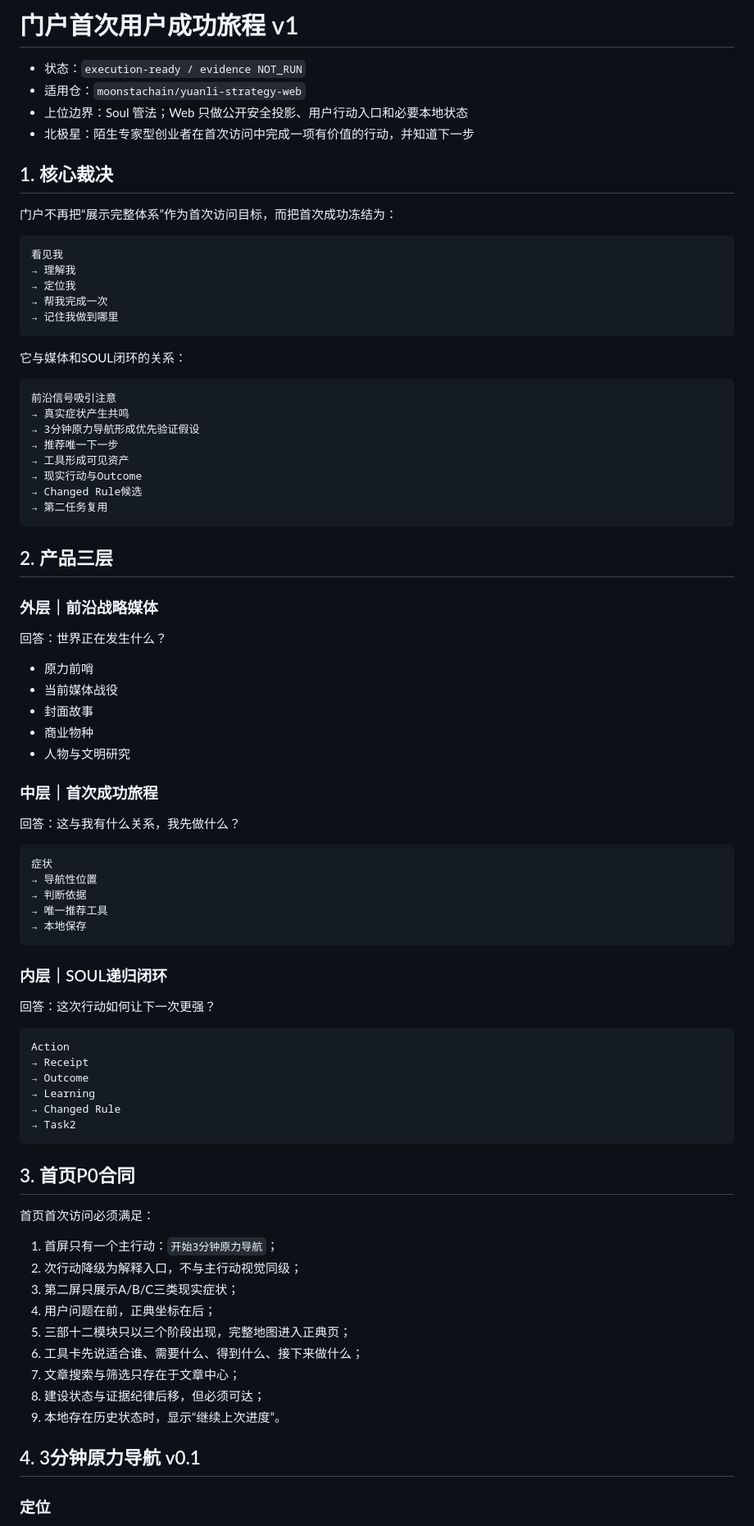
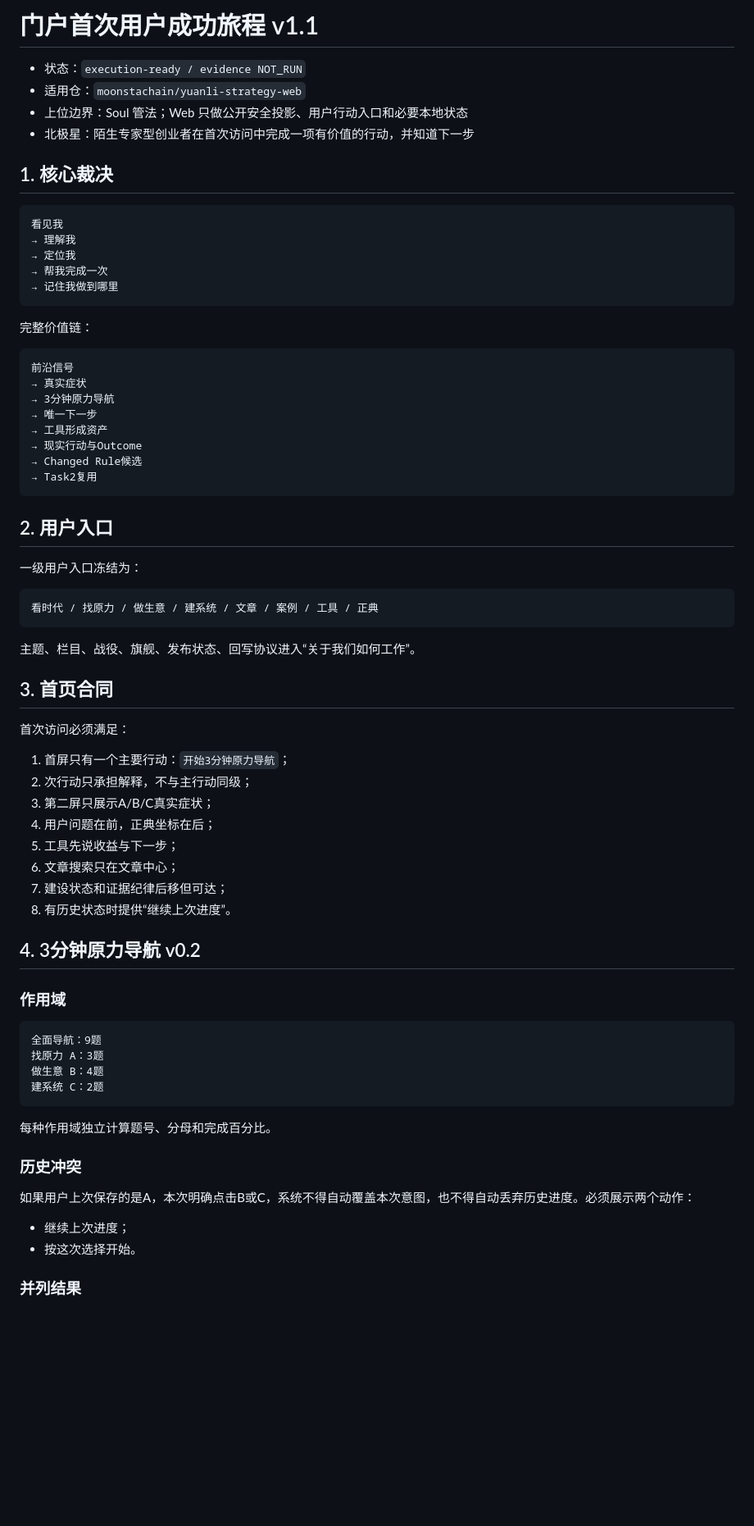
Before and after one commit to moonstachain/yuanli-strategy-web, a Markdown page: docs/FIRST-SUCCESS-JOURNEY-v1.md, the part around one of its changes. Shown at 82% size. GitHub-like rendering; blank space fills up the shorter version.

````diff
--- a/docs/FIRST-SUCCESS-JOURNEY-v1.md
+++ b/docs/FIRST-SUCCESS-JOURNEY-v1.md
@@ -1,4 +1,4 @@
-# 门户首次用户成功旅程 v1
+# 门户首次用户成功旅程 v1.1
 
 - 状态：`execution-ready / evidence NOT_RUN`
 - 适用仓：`moonstachain/yuanli-strategy-web`
@@ -6,8 +6,6 @@
 - 北极星：陌生专家型创业者在首次访问中完成一项有价值的行动，并知道下一步
 
 ## 1. 核心裁决
-
-门户不再把“展示完整体系”作为首次访问目标，而把首次成功冻结为：
 
 ```text
 看见我
@@ -17,71 +15,61 @@
 → 记住我做到哪里
 ```
 
-它与媒体和SOUL闭环的关系：
+完整价值链：
 
 ```text
-前沿信号吸引注意
-→ 真实症状产生共鸣
-→ 3分钟原力导航形成优先验证假设
-→ 推荐唯一下一步
-→ 工具形成可见资产
+前沿信号
+→ 真实症状
+→ 3分钟原力导航
+→ 唯一下一步
+→ 工具形成资产
 → 现实行动与Outcome
 → Changed Rule候选
-→ 第二任务复用
+→ Task2复用
 ```
 
-## 2. 产品三层
+## 2. 用户入口
 
-### 外层｜前沿战略媒体
-
-回答：世界正在发生什么？
-
-- 原力前哨
-- 当前媒体战役
-- 封面故事
-- 商业物种
-- 人物与文明研究
-
-### 中层｜首次成功旅程
-
-回答：这与我有什么关系，我先做什么？
+一级用户入口冻结为：
 
 ```text
-症状
-→ 导航性位置
-→ 判断依据
-→ 唯一推荐工具
-→ 本地保存
+看时代 / 找原力 / 做生意 / 建系统 / 文章 / 案例 / 工具 / 正典
 ```
 
-### 内层｜SOUL递归闭环
+主题、栏目、战役、旗舰、发布状态、回写协议进入“关于我们如何工作”。
 
-回答：这次行动如何让下一次更强？
+## 3. 首页合同
+
+首次访问必须满足：
+
+1. 首屏只有一个主要行动：`开始3分钟原力导航`；
+2. 次行动只承担解释，不与主行动同级；
+3. 第二屏只展示A/B/C真实症状；
+4. 用户问题在前，正典坐标在后；
+5. 工具先说收益与下一步；
+6. 文章搜索只在文章中心；
+7. 建设状态和证据纪律后移但可达；
+8. 有历史状态时提供“继续上次进度”。
+
+## 4. 3分钟原力导航 v0.2
+
+### 作用域
 
 ```text
-Action
-→ Receipt
-→ Outcome
-→ Learning
-→ Changed Rule
-→ Task2
+全面导航：9题
+找原力 A：3题
+做生意 B：4题
+建系统 C：2题
 ```
 
-## 3. 首页P0合同
+每种作用域独立计算题号、分母和完成百分比。
 
-首页首次访问必须满足：
+### 历史冲突
 
-1. 首屏只有一个主行动：`开始3分钟原力导航`；
-2. 次行动降级为解释入口，不与主行动视觉同级；
-3. 第二屏只展示A/B/C三类现实症状；
-4. 用户问题在前，正典坐标在后；
-5. 三部十二模块只以三个阶段出现，完整地图进入正典页；
-6. 工具卡先说适合谁、需要什么、得到什么、接下来做什么；
-7. 文章搜索与筛选只存在于文章中心；
-8. 建设状态与证据纪律后移，但必须可达；
-9. 本地存在历史状态时，显示“继续上次进度”。
+如果用户上次保存的是A，本次明确点击B或C，系统不得自动覆盖本次意图，也不得自动丢弃历史进度。必须展示两个动作：
 
-## 4. 3分钟原力导航 v0.1
+- 继续上次进度；
+- 按这次选择开始。
 
-### 定位
+### 并列结果
 
````
Also changed, not shown: other parts of docs/FIRST-SUCCESS-JOURNEY-v1.md (+49 -98 lines).
